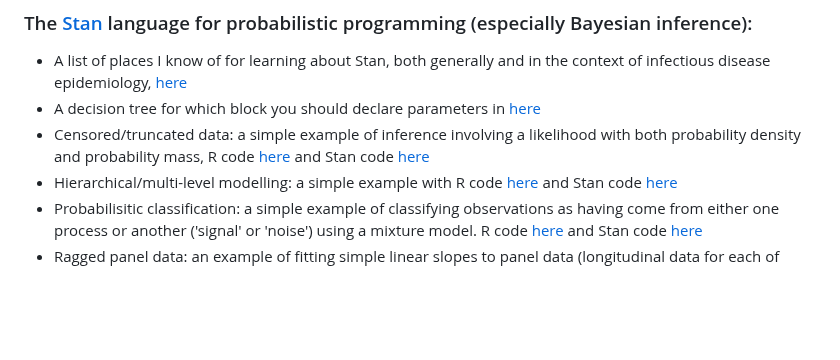
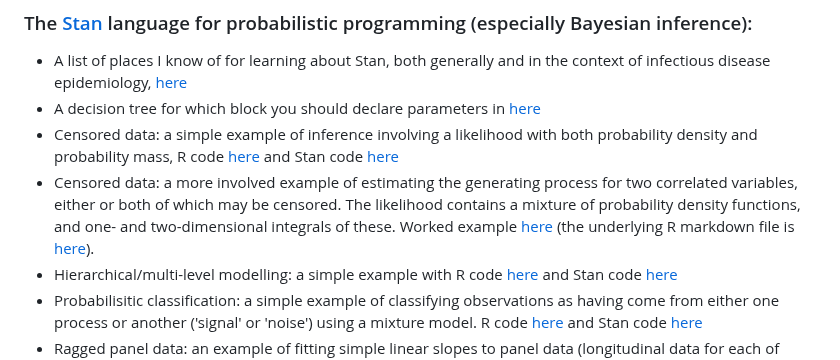
Before and after one commit to ChrisHIV/teaching, a Markdown page: README.md, the part around the change. GitHub-like rendering; blank space fills up the shorter version.

```diff
--- a/README.md
+++ b/README.md
@@ -36,7 +36,8 @@ Code for the example is the hierarchical model in the Stan section below.
 ### The [Stan](https://mc-stan.org/) language for probabilistic programming (especially Bayesian inference):
 * A list of places I know of for learning about Stan, both generally and in the context of infectious disease epidemiology, [here](other_topics/stan_learning_resources.md)
 * A decision tree for which block you should declare parameters in [here](other_topics/WhichBlockForParameters.png)
-* Censored/truncated data: a simple example of inference involving a likelihood with both probability density and probability mass, R code [here](other_topics/continuous_truncated_variable_mixed_likelihood_density_mass.R) and Stan code [here](other_topics/continuous_truncated_variable_mixed_likelihood_density_mass.stan)
+* Censored data: a simple example of inference involving a likelihood with both probability density and probability mass, R code [here](other_topics/continuous_truncated_variable_mixed_likelihood_density_mass.R) and Stan code [here](other_topics/continuous_truncated_variable_mixed_likelihood_density_mass.stan)
+* Censored data: a more involved example of estimating the generating process for two correlated variables, either or both of which may be censored. The likelihood contains a mixture of probability density functions, and one- and two-dimensional integrals of these. Worked example [here](https://htmlpreview.github.io/?https://github.com/ChrisHIV/teaching/blob/main/other_topics/Stan_example_singly_or_doubly_censored_data.html) (the underlying R markdown file is [here](other_topics/Stan_example_singly_or_doubly_censored_data.Rmd)).
 * Hierarchical/multi-level modelling: a simple example with R code [here](other_topics/HierarchicalSchools.R) and Stan code [here](other_topics/HierarchicalSchools.stan)
 * Probabilisitic classification: a simple example of classifying observations as having come from either one process or another ('signal' or 'noise') using a mixture model. R code [here](other_topics/estimate_binary_vector.R) and Stan code [here](other_topics/estimate_binary_vector.stan)
 * Ragged panel data: an example of fitting simple linear slopes to panel data (longitudinal data for each of several units) that is ragged (different number of observations per unit), with unit-specific random effects that we analytically marginalise over is [here](https://htmlpreview.github.io/?https://github.com/ChrisHIV/teaching/blob/main/other_topics/Stan_example_ragged_panel_data_analytically_marginalised_params.html) (the underlying R markdown file is [here](other_topics/Stan_example_ragged_panel_data_analytically_marginalised_params.Rmd)).
```
